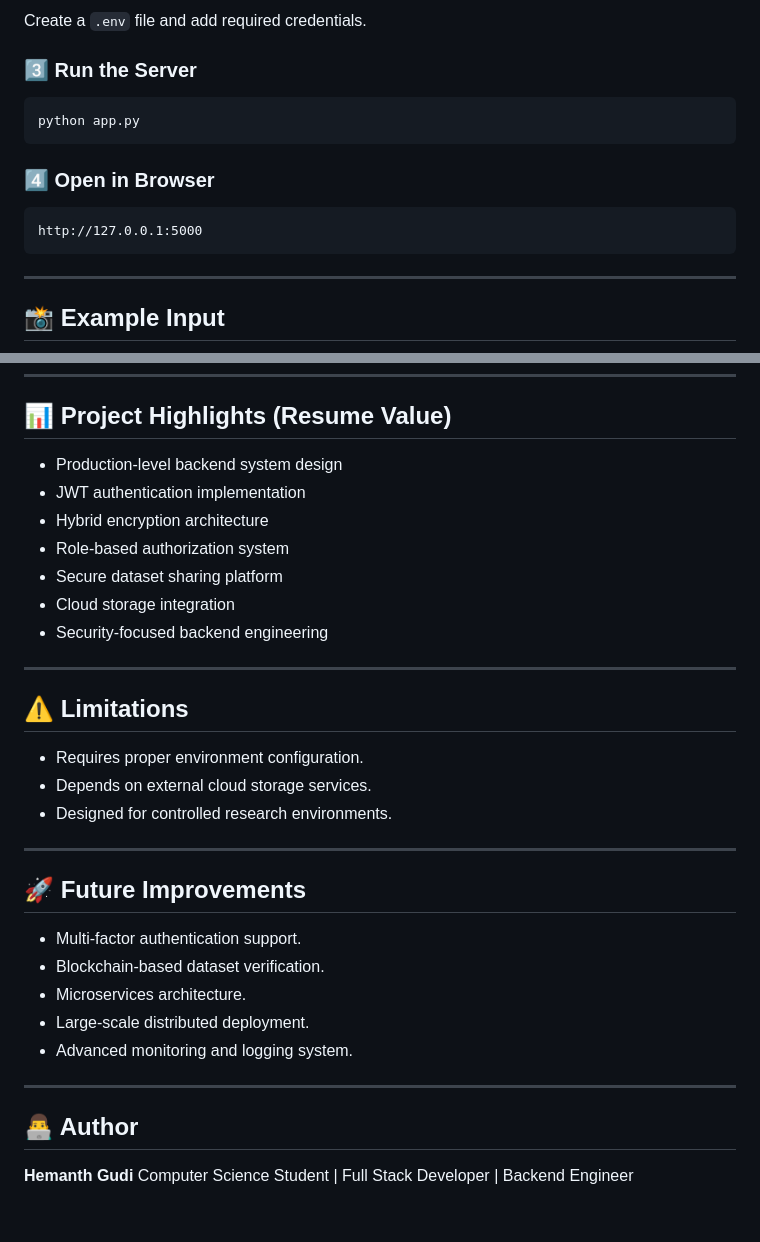
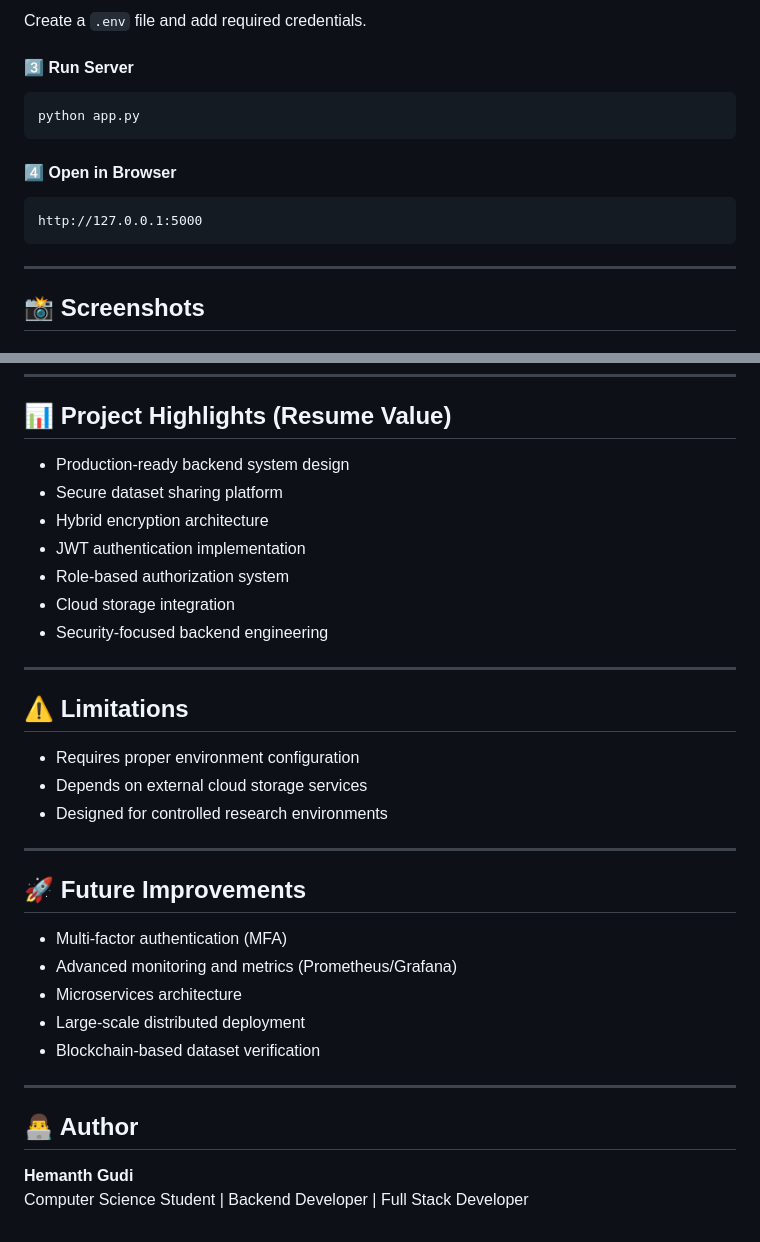
Before and after one commit to hemanth45-gudi/Secure_Research_project, a Markdown page: README.md, 2 parts joined by grey strips. GitHub-like rendering.

````diff
--- a/README.md
+++ b/README.md
@@ -136,18 +133,16 @@ pip install -r requirements.txt
 Create a `.env` file and add required credentials.
 
-### 3️⃣ Run the Server
-
-```bash
+#### 3️⃣ Run Server
+```
 python app.py
 ```
 
-### 4️⃣ Open in Browser
-
+#### 4️⃣ Open in Browser
 ```
 http://127.0.0.1:5000
 ```
 
 ---
 
-## 📸 Example Input
+## 📸 Screenshots
 
@@ -160,36 +156,32 @@ http://127.0.0.1:5000
 ---
 
 ## 📊 Project Highlights (Resume Value)
-
-* Production-level backend system design
-* JWT authentication implementation
-* Hybrid encryption architecture
-* Role-based authorization system
-* Secure dataset sharing platform
-* Cloud storage integration
-* Security-focused backend engineering
+- Production-ready backend system design
+- Secure dataset sharing platform
+- Hybrid encryption architecture
+- JWT authentication implementation
+- Role-based authorization system
+- Cloud storage integration
+- Security-focused backend engineering
 
 ---
 
 ## ⚠️ Limitations
-
-* Requires proper environment configuration.
-* Depends on external cloud storage services.
-* Designed for controlled research environments.
+- Requires proper environment configuration
+- Depends on external cloud storage services
+- Designed for controlled research environments
 
 ---
 
 ## 🚀 Future Improvements
-
-* Multi-factor authentication support.
-* Blockchain-based dataset verification.
-* Microservices architecture.
-* Large-scale distributed deployment.
-* Advanced monitoring and logging system.
+- Multi-factor authentication (MFA)
+- Advanced monitoring and metrics (Prometheus/Grafana)
+- Microservices architecture
+- Large-scale distributed deployment
+- Blockchain-based dataset verification
 
 ---
 
 ## 👨‍💻 Author
-
 **Hemanth Gudi**
-Computer Science Student | Full Stack Developer | Backend Engineer
+Computer Science Student | Backend Developer | Full Stack Developer
````
Also changed, not shown: other parts of README.md (+82 -84 lines).
